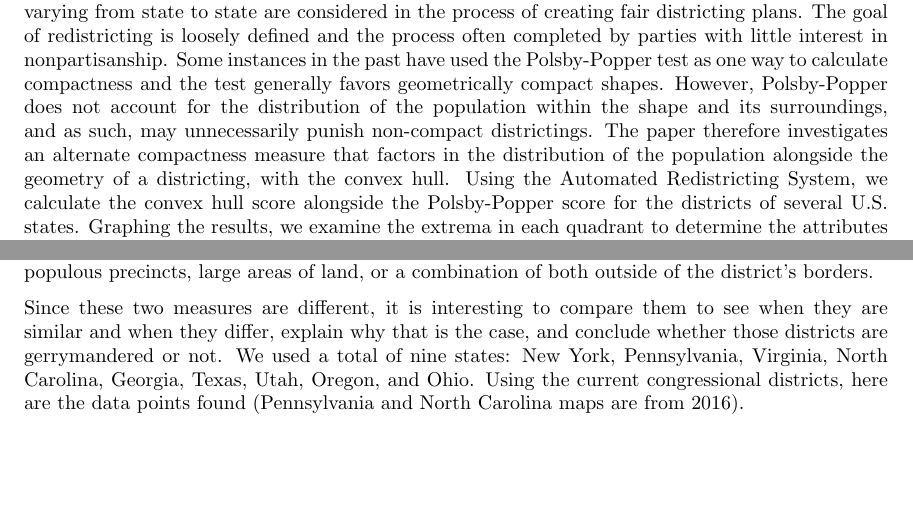
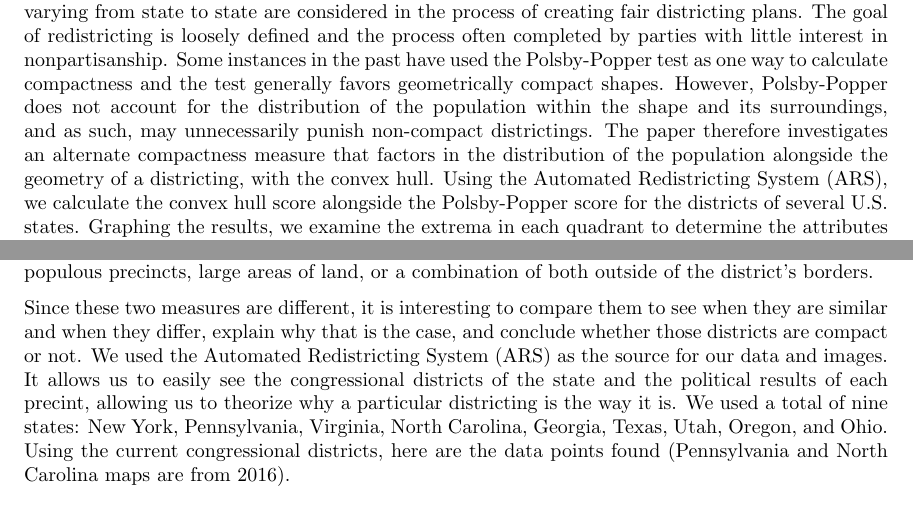
Before and after one commit to kong0716/political-fatness-report, a LaTeX document (report/report.tex): two parts of pages 2 and 4 of 22, joined at a grey line, cut so that both start at the same text, the shorter picture padded with empty space. Compiled offline with pdfLaTeX.

Commit message:
added ars stuff

```diff
--- a/report/report.tex
+++ b/report/report.tex
@@ -45,7 +45,7 @@
 \section{Abstract}
 %TODO%
 % still a little rough %
-The issue of fair congressional districts has long been an issue in the United States, as many criteria varying from state to state are considered in the process of creating fair districting plans. The goal of redistricting is loosely defined and the process often completed by parties with little interest in nonpartisanship. Some instances in the past have used the Polsby-Popper test as one way to calculate compactness and the test generally favors geometrically compact shapes. However, Polsby-Popper does not account for the distribution of the population within the shape and its surroundings, and as such, may unnecessarily punish non-compact districtings. The paper therefore investigates an alternate compactness measure that factors in the distribution of the population alongside the geometry of a districting, with the convex hull. Using the Automated Redistricting System, we calculate the convex hull score alongside the Polsby-Popper score for the districts of several U.S. states. Graphing the results, we examine the extrema in each quadrant to determine the attributes that most affect each measure. It may be of interest to weigh the Polsby-Popper test score and the convex hull score together for a better measure of compactness.
+The issue of fair congressional districts has long been an issue in the United States, as many criteria varying from state to state are considered in the process of creating fair districting plans. The goal of redistricting is loosely defined and the process often completed by parties with little interest in nonpartisanship. Some instances in the past have used the Polsby-Popper test as one way to calculate compactness and the test generally favors geometrically compact shapes. However, Polsby-Popper does not account for the distribution of the population within the shape and its surroundings, and as such, may unnecessarily punish non-compact districtings. The paper therefore investigates an alternate compactness measure that factors in the distribution of the population alongside the geometry of a districting, with the convex hull. Using the Automated Redistricting System (ARS), we calculate the convex hull score alongside the Polsby-Popper score for the districts of several U.S. states. Graphing the results, we examine the extrema in each quadrant to determine the attributes that most affect each measure. It may be of interest to weigh the Polsby-Popper test score and the convex hull score together for a better measure of compactness.
 
 
 \section{Introduction}
@@ -83,7 +83,7 @@ Where $D$ represents the district $D$, $CH(D)$ is the convex hull that contains
 
 %[We should probably include the code for the two measures here, if anyone feels like adding it. Actually, maybe after each measure, whatever is better.]%
 
-Since these two measures are different, it is interesting to compare them to see when they are similar and when they differ, explain why that is the case, and conclude whether those districts are gerrymandered or not. We used a total of nine states: New York, Pennsylvania, Virginia, North Carolina, Georgia, Texas, Utah, Oregon, and Ohio. Using the current congressional districts, here are the data points found (Pennsylvania and North Carolina maps are from 2016).
+Since these two measures are different, it is interesting to compare them to see when they are similar and when they differ, explain why that is the case, and conclude whether those districts are compact or not. We used the Automated Redistricting System (ARS) as the source for our data and images. It allows us to easily see the congressional districts of the state and the political results of each precint, allowing us to theorize why a particular districting is the way it is. We used a total of nine states: New York, Pennsylvania, Virginia, North Carolina, Georgia, Texas, Utah, Oregon, and Ohio. Using the current congressional districts, here are the data points found (Pennsylvania and North Carolina maps are from 2016).
 
 \section{Results}
 
```
